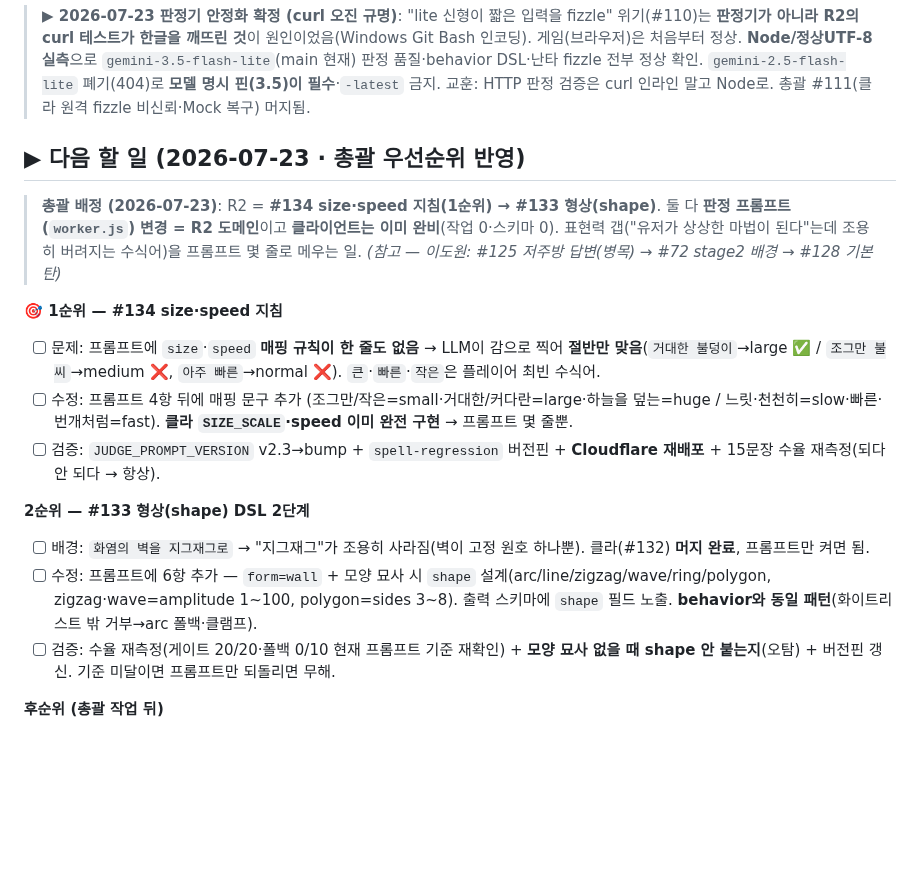
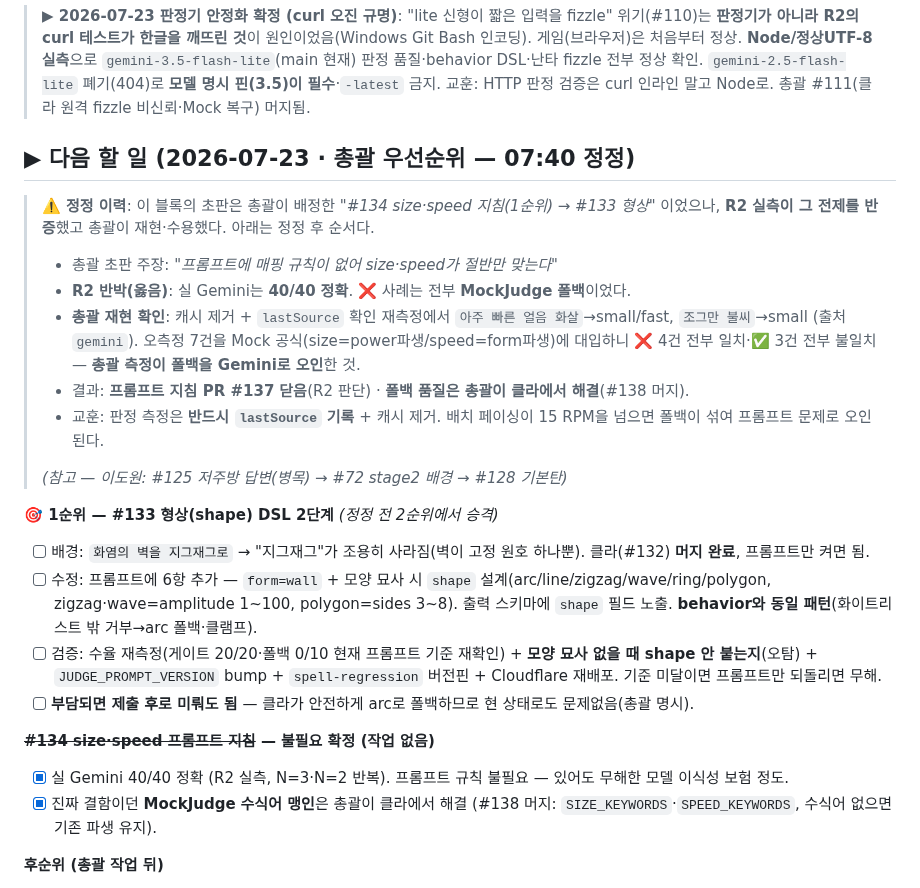
Before and after one commit to jaepaly/NHN-Project, a Markdown page: docs/R2_PROGRESS.md, the part around the change. Rendered like a GitHub page; blank space fills up the shorter version.

Commit message:
docs(r2): 다음 할 일 우선순위 정정 — 총괄 오측정 반영분 제거
이 PR 초판은 총괄이 배정한 "#134 size·speed 지침(1순위) → #133 형상"을 담았으나,
그 전제가 총괄 측정 오류였다. R2가 실측으로 반박했고(#134 코멘트) 총괄이 재현·수용해
프롬프트 PR #137은 닫혔다. 계획 문서에 잘못된 근거가 사실로 남지 않도록 정정한다.

- #134 size·speed 프롬프트 지침 → **불필요 확정**(실 Gemini 40/40). 작업 항목에서 제거,
  경위만 취소선으로 보존
- #133 형상 → 2순위에서 **1순위 승격** (원래 유효했던 항목)
- 정정 이력을 블록 상단에 인용으로 보존 — 초판을 본 사람이 혼란 없게
- 재발 방지 교훈 명시: 판정 측정은 lastSource 기록 + 캐시 제거 필수,
  배치 페이싱이 15 RPM을 넘으면 폴백이 섞여 프롬프트 문제로 오인된다
- 폴백 품질(진짜 결함)은 총괄이 클라에서 해결했음을 링크(#138)

Co-Authored-By: Claude Opus 4.8 <noreply@anthropic.com>

```diff
--- a/docs/R2_PROGRESS.md
+++ b/docs/R2_PROGRESS.md
@@ -10,21 +10,31 @@
 
 > **▶ 2026-07-23 판정기 안정화 확정 (curl 오진 규명)**: "lite 신형이 짧은 입력을 fizzle" 위기(#110)는 **판정기가 아니라 R2의 curl 테스트가 한글을 깨뜨린 것**이 원인이었음(Windows Git Bash 인코딩). 게임(브라우저)은 처음부터 정상. **Node/정상UTF-8 실측**으로 `gemini-3.5-flash-lite`(main 현재) 판정 품질·behavior DSL·난타 fizzle 전부 정상 확인. `gemini-2.5-flash-lite` 폐기(404)로 **모델 명시 핀(3.5)이 필수**·`-latest` 금지. 교훈: HTTP 판정 검증은 curl 인라인 말고 Node로. 총괄 #111(클라 원격 fizzle 비신뢰·Mock 복구) 머지됨.
 
-## ▶ 다음 할 일 (2026-07-23 · **총괄 우선순위 반영**)
+## ▶ 다음 할 일 (2026-07-23 · **총괄 우선순위 — 07:40 정정**)
 
-> **총괄 배정 (2026-07-23)**: R2 = **#134 size·speed 지침(1순위) → #133 형상(shape)**.
-> 둘 다 **판정 프롬프트(`worker.js`) 변경 = R2 도메인**이고 **클라이언트는 이미 완비**(작업 0·스키마 0). 표현력 갭("유저가 상상한 마법이 된다"는데 조용히 버려지는 수식어)을 프롬프트 몇 줄로 메우는 일.
+> **⚠️ 정정 이력**: 이 블록의 초판은 총괄이 배정한 *"#134 size·speed 지침(1순위) → #133 형상"* 이었으나,
+> **R2 실측이 그 전제를 반증**했고 총괄이 재현·수용했다. 아래는 정정 후 순서다.
+>
+> - 총괄 초판 주장: *"프롬프트에 매핑 규칙이 없어 size·speed가 절반만 맞는다"*
+> - **R2 반박(옳음)**: 실 Gemini는 **40/40 정확**. ❌ 사례는 전부 **MockJudge 폴백**이었다.
+> - **총괄 재현 확인**: 캐시 제거 + `lastSource` 확인 재측정에서 `아주 빠른 얼음 화살`→small/fast,
+>   `조그만 불씨`→small (출처 `gemini`). 오측정 7건을 Mock 공식(size=power파생/speed=form파생)에
+>   대입하니 ❌ 4건 전부 일치·✅ 3건 전부 불일치 — **총괄 측정이 폴백을 Gemini로 오인**한 것.
+> - 결과: **프롬프트 지침 PR #137 닫음**(R2 판단) · **폴백 품질은 총괄이 클라에서 해결**(#138 머지).
+> - 교훈: 판정 측정은 **반드시 `lastSource` 기록** + 캐시 제거. 배치 페이싱이 15 RPM을 넘으면
+>   폴백이 섞여 프롬프트 문제로 오인된다.
+>
 > _(참고 — 이도원: #125 저주방 답변(병목) → #72 stage2 배경 → #128 기본탄)_
 
-**🎯 1순위 — #134 size·speed 지침**
-- [ ] 문제: 프롬프트에 `size`·`speed` **매핑 규칙이 한 줄도 없음** → LLM이 감으로 찍어 **절반만 맞음**(`거대한 불덩이`→large ✅ / `조그만 불씨`→medium ❌, `아주 빠른`→normal ❌). `큰`·`빠른`·`작은`은 플레이어 최빈 수식어.
-- [ ] 수정: 프롬프트 4항 뒤에 매핑 문구 추가 (조그만/작은=small·거대한/커다란=large·하늘을 덮는=huge / 느릿·천천히=slow·빠른·번개처럼=fast). **클라 `SIZE_SCALE`·speed 이미 완전 구현** → 프롬프트 몇 줄뿐.
-- [ ] 검증: `JUDGE_PROMPT_VERSION` v2.3→bump + `spell-regression` 버전핀 + **Cloudflare 재배포** + 15문장 수율 재측정(되다 안 되다 → 항상).
-
-**2순위 — #133 형상(shape) DSL 2단계**
+**🎯 1순위 — #133 형상(shape) DSL 2단계** *(정정 전 2순위에서 승격)*
 - [ ] 배경: `화염의 벽을 지그재그로` → "지그재그"가 조용히 사라짐(벽이 고정 원호 하나뿐). 클라(#132) **머지 완료**, 프롬프트만 켜면 됨.
 - [ ] 수정: 프롬프트에 6항 추가 — `form=wall` + 모양 묘사 시 `shape` 설계(arc/line/zigzag/wave/ring/polygon, zigzag·wave=amplitude 1~100, polygon=sides 3~8). 출력 스키마에 `shape` 필드 노출. **behavior와 동일 패턴**(화이트리스트 밖 거부→arc 폴백·클램프).
-- [ ] 검증: 수율 재측정(게이트 20/20·폴백 0/10 현재 프롬프트 기준 재확인) + **모양 묘사 없을 때 shape 안 붙는지**(오탐) + 버전핀 갱신. 기준 미달이면 프롬프트만 되돌리면 무해.
+- [ ] 검증: 수율 재측정(게이트 20/20·폴백 0/10 현재 프롬프트 기준 재확인) + **모양 묘사 없을 때 shape 안 붙는지**(오탐) + `JUDGE_PROMPT_VERSION` bump + `spell-regression` 버전핀 + Cloudflare 재배포. 기준 미달이면 프롬프트만 되돌리면 무해.
+- [ ] **부담되면 제출 후로 미뤄도 됨** — 클라가 안전하게 arc로 폴백하므로 현 상태로도 문제없음(총괄 명시).
+
+**~~#134 size·speed 프롬프트 지침~~ — 불필요 확정 (작업 없음)**
+- [x] 실 Gemini 40/40 정확 (R2 실측, N=3·N=2 반복). 프롬프트 규칙 불필요 — 있어도 무해한 모델 이식성 보험 정도.
+- [x] 진짜 결함이던 **MockJudge 수식어 맹인**은 총괄이 클라에서 해결 (#138 머지: `SIZE_KEYWORDS`·`SPEED_KEYWORDS`, 수식어 없으면 기존 파생 유지).
 
 **후순위 (총괄 작업 뒤)**
 - [x] 제출물 ④ AI 활용 기술 문서 — 초안 1~3부 완료·리뷰 요청([PR #130](https://github.com/jaepaly/NHN-Project/pull/130)). 코멘트 오면 반영 → 심사 직전 PDF.
```
